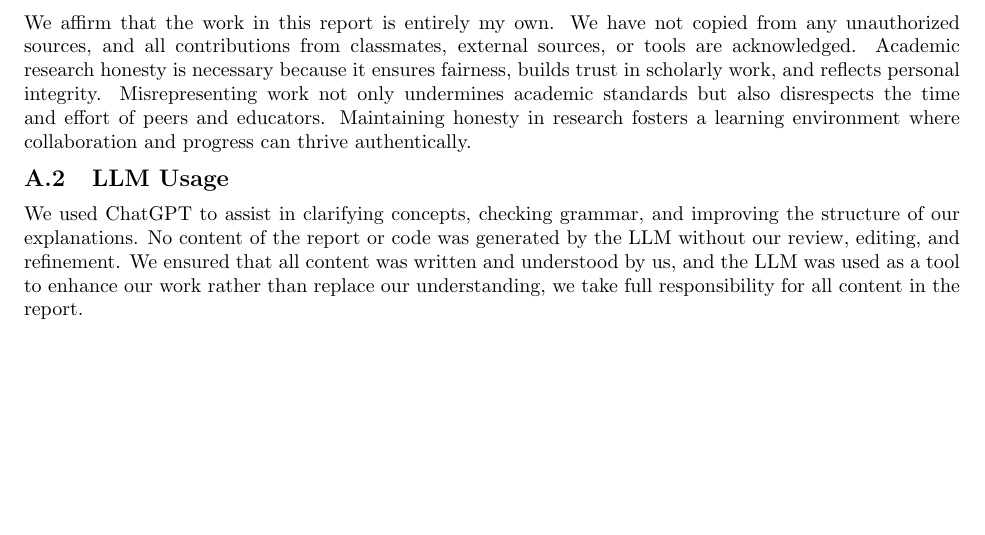
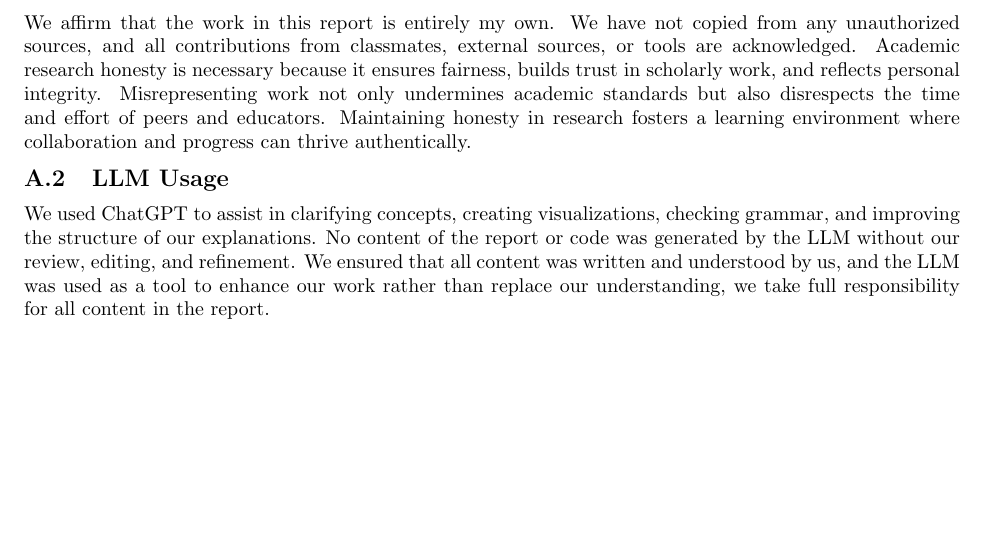
Before and after one commit to xsgxlz/stat-214-lab2-group6, a LaTeX document (report/report.tex): part of page 20 of 20, cut so that both start at the same text. Compiled offline with pdfLaTeX.

Commit message:
update report

```diff
--- a/report/report.tex
+++ b/report/report.tex
@@ -686,6 +686,6 @@ We affirm that the work in this report is entirely my own. We have not copied fr
 
 \subsection{LLM Usage}
 
-We used ChatGPT to assist in clarifying concepts, checking grammar, and improving the structure of our explanations. No content of the report or code was generated by the LLM without our review, editing, and refinement. We ensured that all content was written and understood by us, and the LLM was used as a tool to enhance our work rather than replace our understanding, we take full responsibility for all content in the report.
+We used ChatGPT to assist in clarifying concepts, creating visualizations, checking grammar, and improving the structure of our explanations. No content of the report or code was generated by the LLM without our review, editing, and refinement. We ensured that all content was written and understood by us, and the LLM was used as a tool to enhance our work rather than replace our understanding, we take full responsibility for all content in the report.
 
 \end{document}
```
